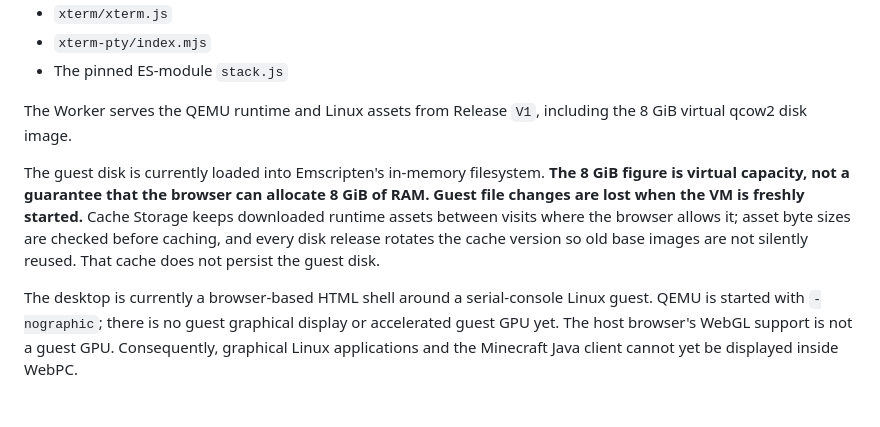
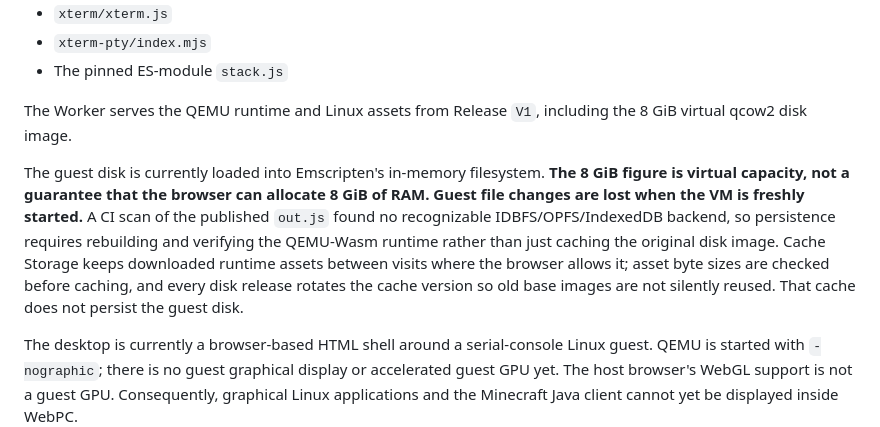
Before and after one commit to bowslicegames/Webpc-2, a Markdown page: README.md, the part around the change. Rendered like a GitHub page; blank space fills up the shorter version.

Commit message:
Document why guest disk persistence needs a runtime rebuild

```diff
--- a/README.md
+++ b/README.md
@@ -44,7 +44,7 @@ The Worker serves these small files from the repository:
 
 The Worker serves the QEMU runtime and Linux assets from Release `V1`, including the 8 GiB virtual qcow2 disk image.
 
-The guest disk is currently loaded into Emscripten's in-memory filesystem. **The 8 GiB figure is virtual capacity, not a guarantee that the browser can allocate 8 GiB of RAM. Guest file changes are lost when the VM is freshly started.** Cache Storage keeps downloaded runtime assets between visits where the browser allows it; asset byte sizes are checked before caching, and every disk release rotates the cache version so old base images are not silently reused. That cache does not persist the guest disk.
+The guest disk is currently loaded into Emscripten's in-memory filesystem. **The 8 GiB figure is virtual capacity, not a guarantee that the browser can allocate 8 GiB of RAM. Guest file changes are lost when the VM is freshly started.** A CI scan of the published `out.js` found no recognizable IDBFS/OPFS/IndexedDB backend, so persistence requires rebuilding and verifying the QEMU-Wasm runtime rather than just caching the original disk image. Cache Storage keeps downloaded runtime assets between visits where the browser allows it; asset byte sizes are checked before caching, and every disk release rotates the cache version so old base images are not silently reused. That cache does not persist the guest disk.
 
 The desktop is currently a browser-based HTML shell around a serial-console Linux guest. QEMU is started with `-nographic`; there is no guest graphical display or accelerated guest GPU yet. The host browser's WebGL support is not a guest GPU. Consequently, graphical Linux applications and the Minecraft Java client cannot yet be displayed inside WebPC.
 
```
